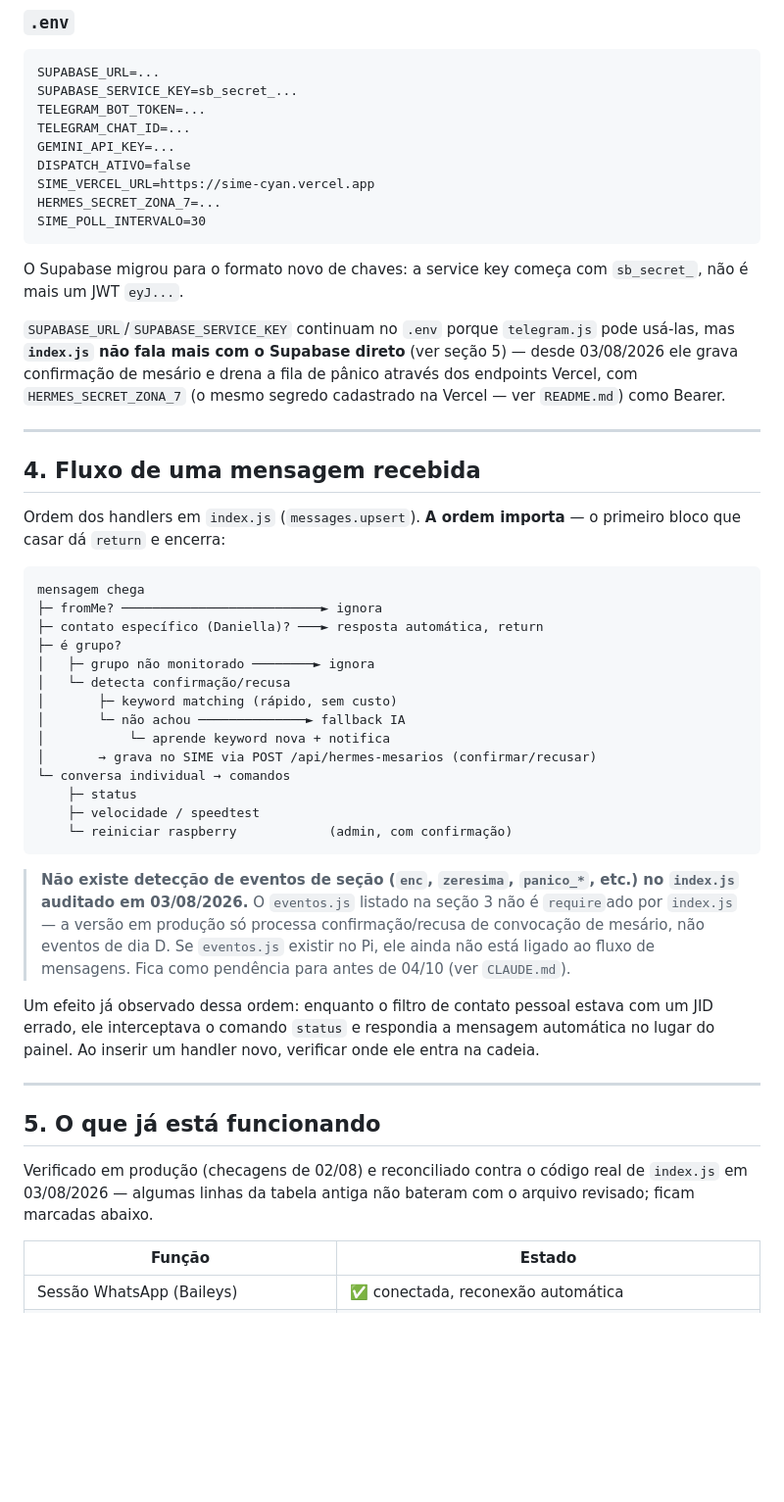
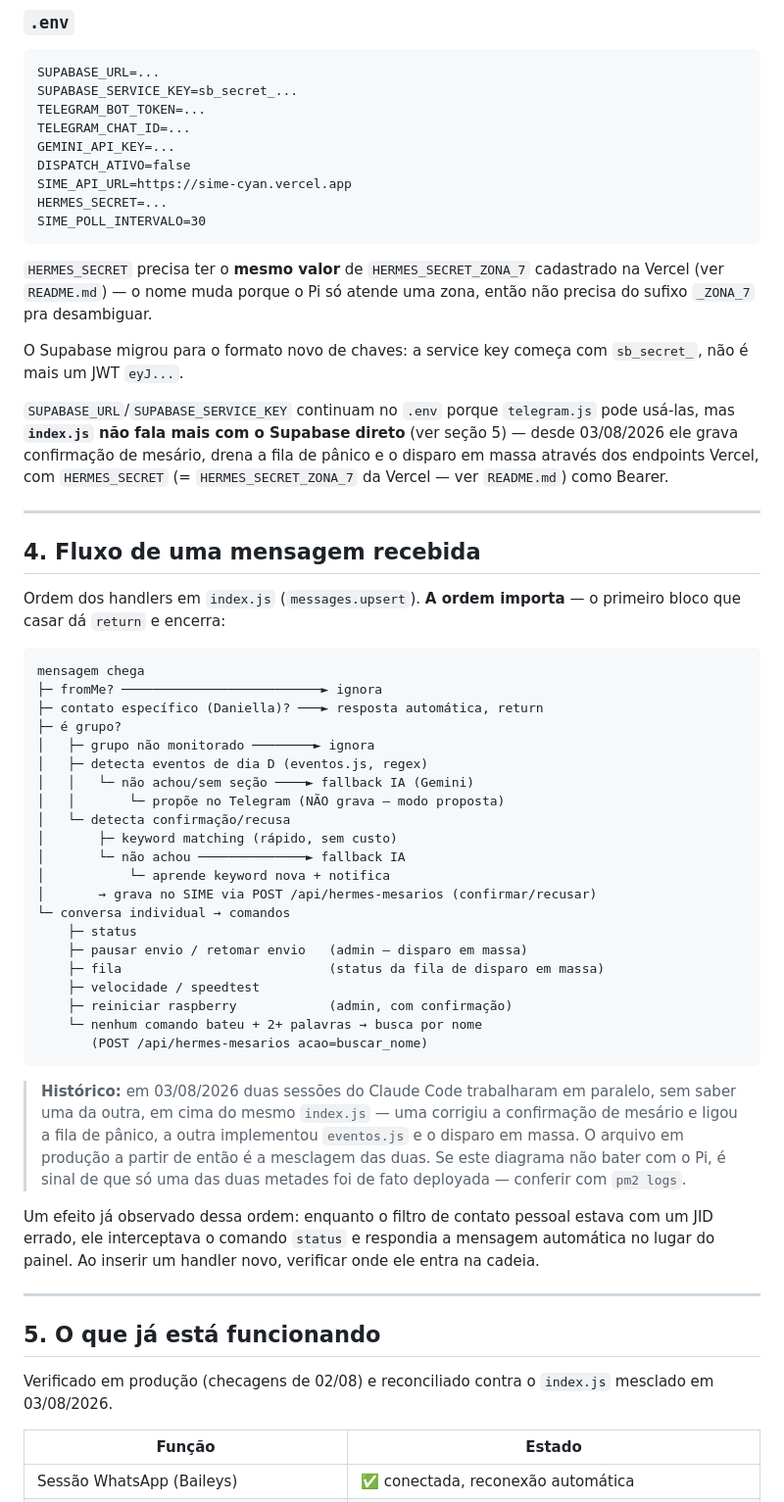
Before and after one commit to bernardobbs/Sime, a Markdown page: hermes/HERMES_RUNTIME.md, the part around one of its changes. Shown at 98% size. Rendered like a GitHub page; blank space fills up the shorter version.

````diff
--- a/hermes/HERMES_RUNTIME.md
+++ b/hermes/HERMES_RUNTIME.md
@@ -110,19 +110,24 @@ TELEGRAM_BOT_TOKEN=...
 TELEGRAM_CHAT_ID=...
 GEMINI_API_KEY=...
 DISPATCH_ATIVO=false
-SIME_VERCEL_URL=https://sime-cyan.vercel.app
-HERMES_SECRET_ZONA_7=...
+SIME_API_URL=https://sime-cyan.vercel.app
+HERMES_SECRET=...
 SIME_POLL_INTERVALO=30
 ```
+
+`HERMES_SECRET` precisa ter o **mesmo valor** de `HERMES_SECRET_ZONA_7`
+cadastrado na Vercel (ver `README.md`) — o nome muda porque o Pi só atende
+uma zona, então não precisa do sufixo `_ZONA_7` pra desambiguar.
 
 O Supabase migrou para o formato novo de chaves: a service key começa com
 `sb_secret_`, não é mais um JWT `eyJ...`.
 
 `SUPABASE_URL`/`SUPABASE_SERVICE_KEY` continuam no `.env` porque `telegram.js`
 pode usá-las, mas **`index.js` não fala mais com o Supabase direto** (ver
-seção 5) — desde 03/08/2026 ele grava confirmação de mesário e drena a fila
-de pânico através dos endpoints Vercel, com `HERMES_SECRET_ZONA_7` (o mesmo
-segredo cadastrado na Vercel — ver `README.md`) como Bearer.
+seção 5) — desde 03/08/2026 ele grava confirmação de mesário, drena a fila
+de pânico e o disparo em massa através dos endpoints Vercel, com
+`HERMES_SECRET` (= `HERMES_SECRET_ZONA_7` da Vercel — ver `README.md`) como
+Bearer.
 
 ---
 
@@ -137,6 +142,9 @@ mensagem chega
 ├─ contato específico (Daniella)? ───► resposta automática, return
 ├─ é grupo?
 │   ├─ grupo não monitorado ────────► ignora
+│   ├─ detecta eventos de dia D (eventos.js, regex)
+│   │   └─ não achou/sem seção ────► fallback IA (Gemini)
+│   │       └─ propõe no Telegram (NÃO grava — modo proposta)
 │   └─ detecta confirmação/recusa
 │       ├─ keyword matching (rápido, sem custo)
 │       └─ não achou ──────────────► fallback IA
@@ -144,16 +152,20 @@ mensagem chega
 │       → grava no SIME via POST /api/hermes-mesarios (confirmar/recusar)
 └─ conversa individual → comandos
     ├─ status
+    ├─ pausar envio / retomar envio   (admin — disparo em massa)
+    ├─ fila                           (status da fila de disparo em massa)
     ├─ velocidade / speedtest
-    └─ reiniciar raspberry            (admin, com confirmação)
+    ├─ reiniciar raspberry            (admin, com confirmação)
+    └─ nenhum comando bateu + 2+ palavras → busca por nome
+       (POST /api/hermes-mesarios acao=buscar_nome)
 ```
 
-> **Não existe detecção de eventos de seção (`enc`, `zeresima`, `panico_*`,
-> etc.) no `index.js` auditado em 03/08/2026.** O `eventos.js` listado na
-> seção 3 não é `require`ado por `index.js` — a versão em produção só
-> processa confirmação/recusa de convocação de mesário, não eventos de dia D.
-> Se `eventos.js` existir no Pi, ele ainda não está ligado ao fluxo de
-> mensagens. Fica como pendência para antes de 04/10 (ver `CLAUDE.md`).
+> **Histórico:** em 03/08/2026 duas sessões do Claude Code trabalharam em
+> paralelo, sem saber uma da outra, em cima do mesmo `index.js` — uma corrigiu
+> a confirmação de mesário e ligou a fila de pânico, a outra implementou
+> `eventos.js` e o disparo em massa. O arquivo em produção a partir de então é
+> a mesclagem das duas. Se este diagrama não bater com o Pi, é sinal de que só
+> uma das duas metades foi de fato deployada — conferir com `pm2 logs`.
 
 Um efeito já observado dessa ordem: enquanto o filtro de contato pessoal estava
 com um JID errado, ele interceptava o comando `status` e respondia a mensagem
@@ -164,9 +176,8 @@ entra na cadeia.
 
 ## 5. O que já está funcionando
 
-Verificado em produção (checagens de 02/08) e reconciliado contra o código
-real de `index.js` em 03/08/2026 — algumas linhas da tabela antiga não bateram
-com o arquivo revisado; ficam marcadas abaixo.
+Verificado em produção (checagens de 02/08) e reconciliado contra o `index.js`
+mesclado em 03/08/2026.
 
 | Função | Estado |
 |---|---|
````
Also changed, not shown: other parts of hermes/HERMES_RUNTIME.md (+16 -11 lines), CLAUDE.md (+34 -25 lines).
